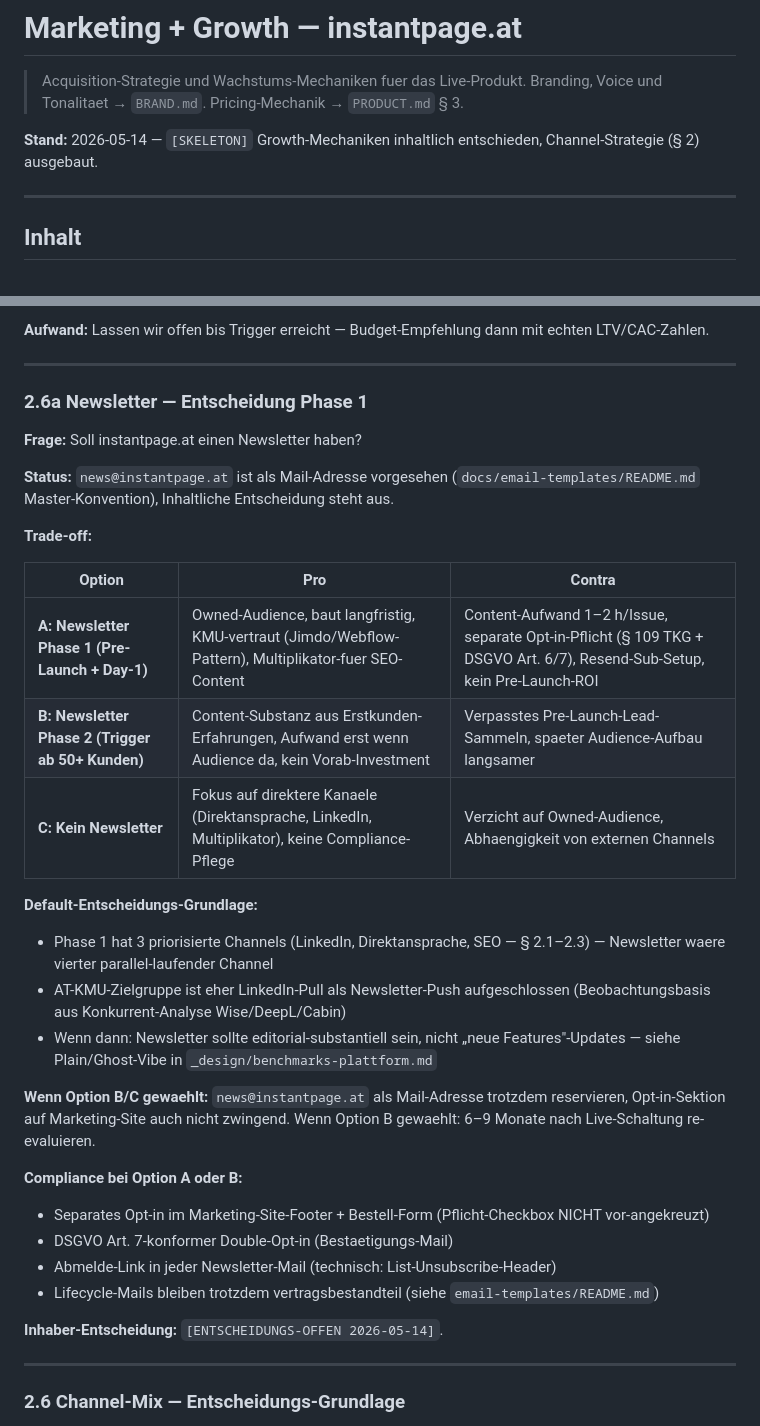
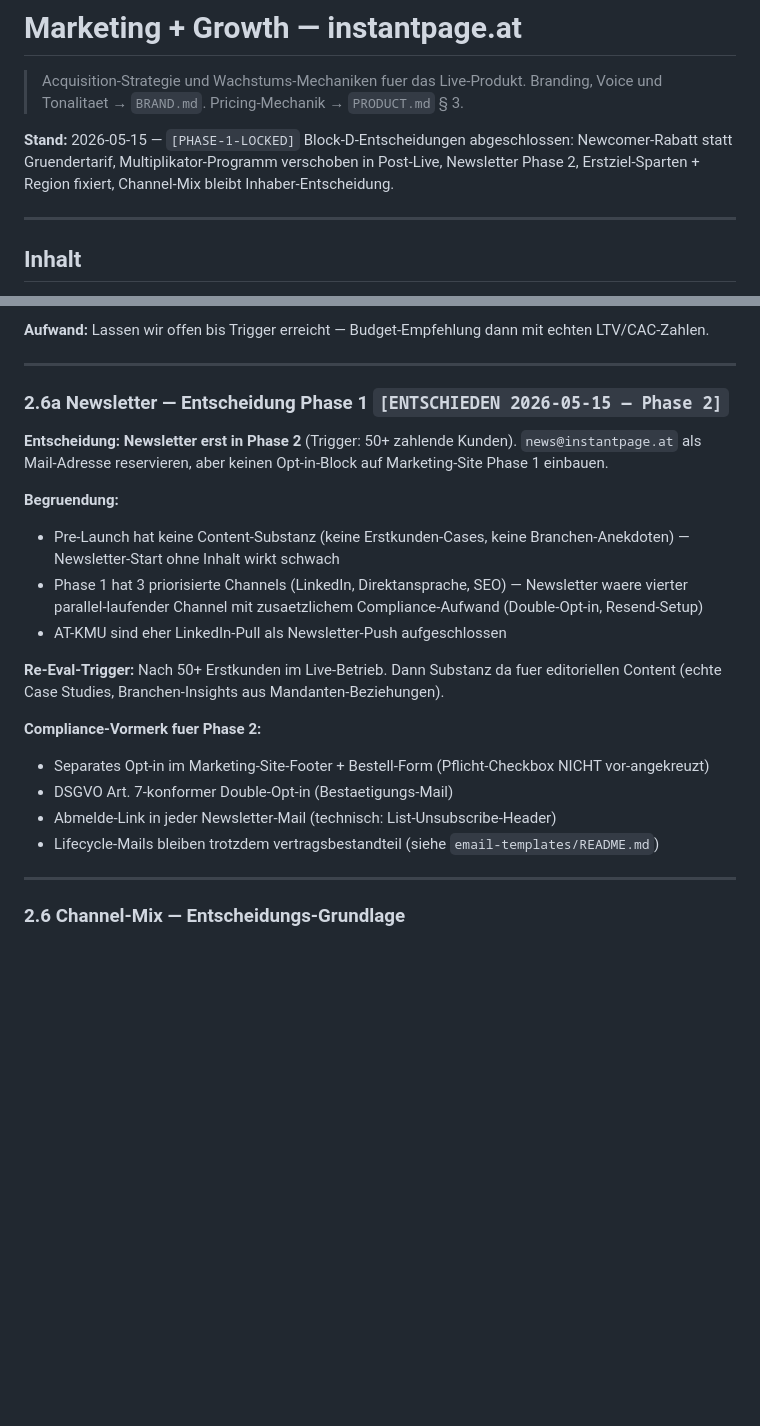
Before and after one commit to alexanderwagnerits/SiteReadyPrototype, a Markdown page: docs/MARKETING.md, 2 parts joined by grey strips. Rendered like a GitHub page; blank space fills up the shorter version.

```diff
--- a/docs/MARKETING.md
+++ b/docs/MARKETING.md
@@ -2,7 +2,7 @@
 
 > Acquisition-Strategie und Wachstums-Mechaniken fuer das Live-Produkt. Branding, Voice und Tonalitaet → `BRAND.md`. Pricing-Mechanik → `PRODUCT.md` § 3.
 
-**Stand:** 2026-05-14 — `[SKELETON]` Growth-Mechaniken inhaltlich entschieden, Channel-Strategie (§ 2) ausgebaut.
+**Stand:** 2026-05-15 — `[PHASE-1-LOCKED]` Block-D-Entscheidungen abgeschlossen: Newcomer-Rabatt statt Gruendertarif, Multiplikator-Programm verschoben in Post-Live, Newsletter Phase 2, Erstziel-Sparten + Region fixiert, Channel-Mix bleibt Inhaber-Entscheidung.
 
 ---
 
@@ -324,34 +338,22 @@ Themen die KMU googeln: "Impressum-Pflicht Oesterreich 2026", "DSGVO fuer Friseu
 
 ---
 
-### 2.6a Newsletter — Entscheidung Phase 1
+### 2.6a Newsletter — Entscheidung Phase 1 `[ENTSCHIEDEN 2026-05-15 — Phase 2]`
 
-**Frage:** Soll instantpage.at einen Newsletter haben?
+**Entscheidung:** **Newsletter erst in Phase 2** (Trigger: 50+ zahlende Kunden). `news@instantpage.at` als Mail-Adresse reservieren, aber keinen Opt-in-Block auf Marketing-Site Phase 1 einbauen.
 
-**Status:** `news@instantpage.at` ist als Mail-Adresse vorgesehen (`docs/email-templates/README.md` Master-Konvention), Inhaltliche Entscheidung steht aus.
+**Begruendung:**
+- Pre-Launch hat keine Content-Substanz (keine Erstkunden-Cases, keine Branchen-Anekdoten) — Newsletter-Start ohne Inhalt wirkt schwach
+- Phase 1 hat 3 priorisierte Channels (LinkedIn, Direktansprache, SEO) — Newsletter waere vierter parallel-laufender Channel mit zusaetzlichem Compliance-Aufwand (Double-Opt-in, Resend-Setup)
+- AT-KMU sind eher LinkedIn-Pull als Newsletter-Push aufgeschlossen
 
-**Trade-off:**
+**Re-Eval-Trigger:** Nach 50+ Erstkunden im Live-Betrieb. Dann Substanz da fuer editoriellen Content (echte Case Studies, Branchen-Insights aus Mandanten-Beziehungen).
 
-| Option | Pro | Contra |
-|---|---|---|
-| **A: Newsletter Phase 1 (Pre-Launch + Day-1)** | Owned-Audience, baut langfristig, KMU-vertraut (Jimdo/Webflow-Pattern), Multiplikator-fuer SEO-Content | Content-Aufwand 1–2 h/Issue, separate Opt-in-Pflicht (§ 109 TKG + DSGVO Art. 6/7), Resend-Sub-Setup, kein Pre-Launch-ROI |
-| **B: Newsletter Phase 2 (Trigger ab 50+ Kunden)** | Content-Substanz aus Erstkunden-Erfahrungen, Aufwand erst wenn Audience da, kein Vorab-Investment | Verpasstes Pre-Launch-Lead-Sammeln, spaeter Audience-Aufbau langsamer |
-| **C: Kein Newsletter** | Fokus auf direktere Kanaele (Direktansprache, LinkedIn, Multiplikator), keine Compliance-Pflege | Verzicht auf Owned-Audience, Abhaengigkeit von externen Channels |
-
-**Default-Entscheidungs-Grundlage:**
-- Phase 1 hat 3 priorisierte Channels (LinkedIn, Direktansprache, SEO — § 2.1–2.3) — Newsletter waere vierter parallel-laufender Channel
-- AT-KMU-Zielgruppe ist eher LinkedIn-Pull als Newsletter-Push aufgeschlossen (Beobachtungsbasis aus Konkurrent-Analyse Wise/DeepL/Cabin)
-- Wenn dann: Newsletter sollte editorial-substantiell sein, nicht „neue Features"-Updates — siehe Plain/Ghost-Vibe in `_design/benchmarks-plattform.md`
-
-**Wenn Option B/C gewaehlt:** `news@instantpage.at` als Mail-Adresse trotzdem reservieren, Opt-in-Sektion auf Marketing-Site auch nicht zwingend. Wenn Option B gewaehlt: 6–9 Monate nach Live-Schaltung re-evaluieren.
-
-**Compliance bei Option A oder B:**
+**Compliance-Vormerk fuer Phase 2:**
 - Separates Opt-in im Marketing-Site-Footer + Bestell-Form (Pflicht-Checkbox NICHT vor-angekreuzt)
 - DSGVO Art. 7-konformer Double-Opt-in (Bestaetigungs-Mail)
 - Abmelde-Link in jeder Newsletter-Mail (technisch: List-Unsubscribe-Header)
 - Lifecycle-Mails bleiben trotzdem vertragsbestandteil (siehe `email-templates/README.md`)
-
-**Inhaber-Entscheidung:** `[ENTSCHEIDUNGS-OFFEN 2026-05-14]`.
 
 ---
 
```
Also changed, not shown: other parts of docs/MARKETING.md (+85 -43 lines).
